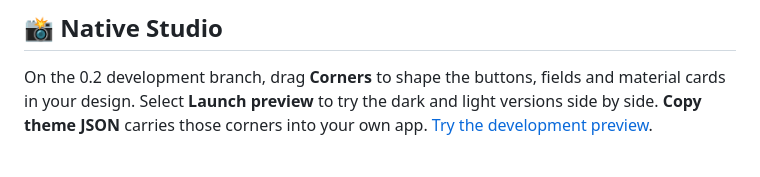
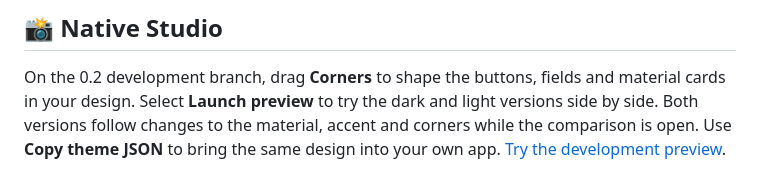
Before and after one commit to Swir/Swirui, a Markdown page: README.md, the part around the change. Rendered like a GitHub page.

Commit message:
Update both Studio appearances live while preserving sample edits

```diff
--- a/README.md
+++ b/README.md
@@ -26,8 +26,9 @@
 
 On the 0.2 development branch, drag **Corners** to shape the buttons, fields
 and material cards in your design. Select **Launch preview** to try the
-dark and light versions side by side. **Copy theme JSON** carries those
-corners into your own app. [Try the development preview](https://github.com/Swir/Swirui/blob/development/0.2/docs/development-0.2.md).
+dark and light versions side by side. Both versions follow changes to the
+material, accent and corners while the comparison is open. Use **Copy
+theme JSON** to bring the same design into your own app. [Try the development preview](https://github.com/Swir/Swirui/blob/development/0.2/docs/development-0.2.md).
 
 ![SwirUI Studio in dark appearance, captured without a cursor](https://raw.githubusercontent.com/Swir/Swirui/v0.1.0b6/docs/screenshots/studio-dark.png)
 
```
Also changed, not shown: docs/development-0.2.md (+8 -5 lines), docs/screenshots/studio-comparison.png, 4 other files.
